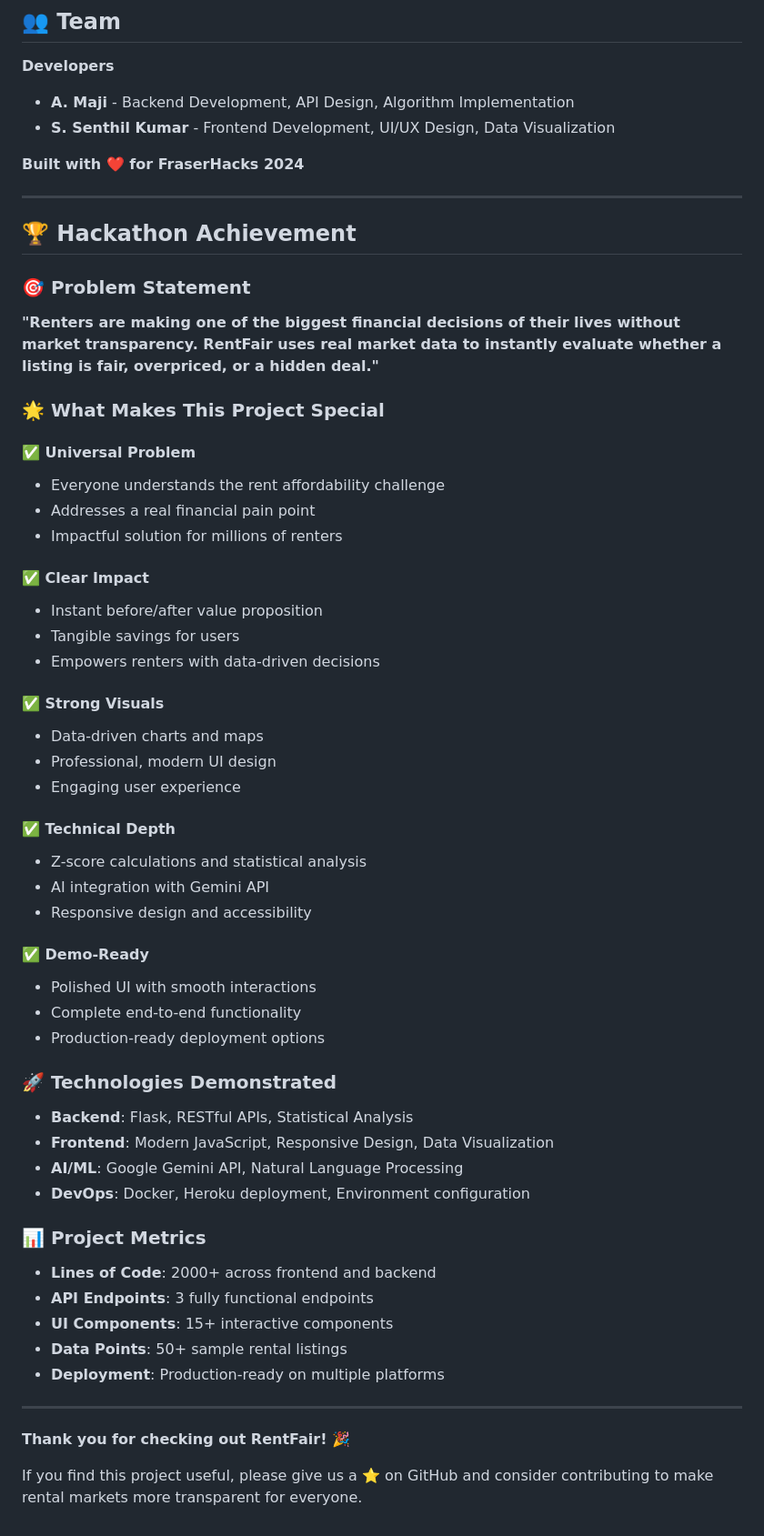
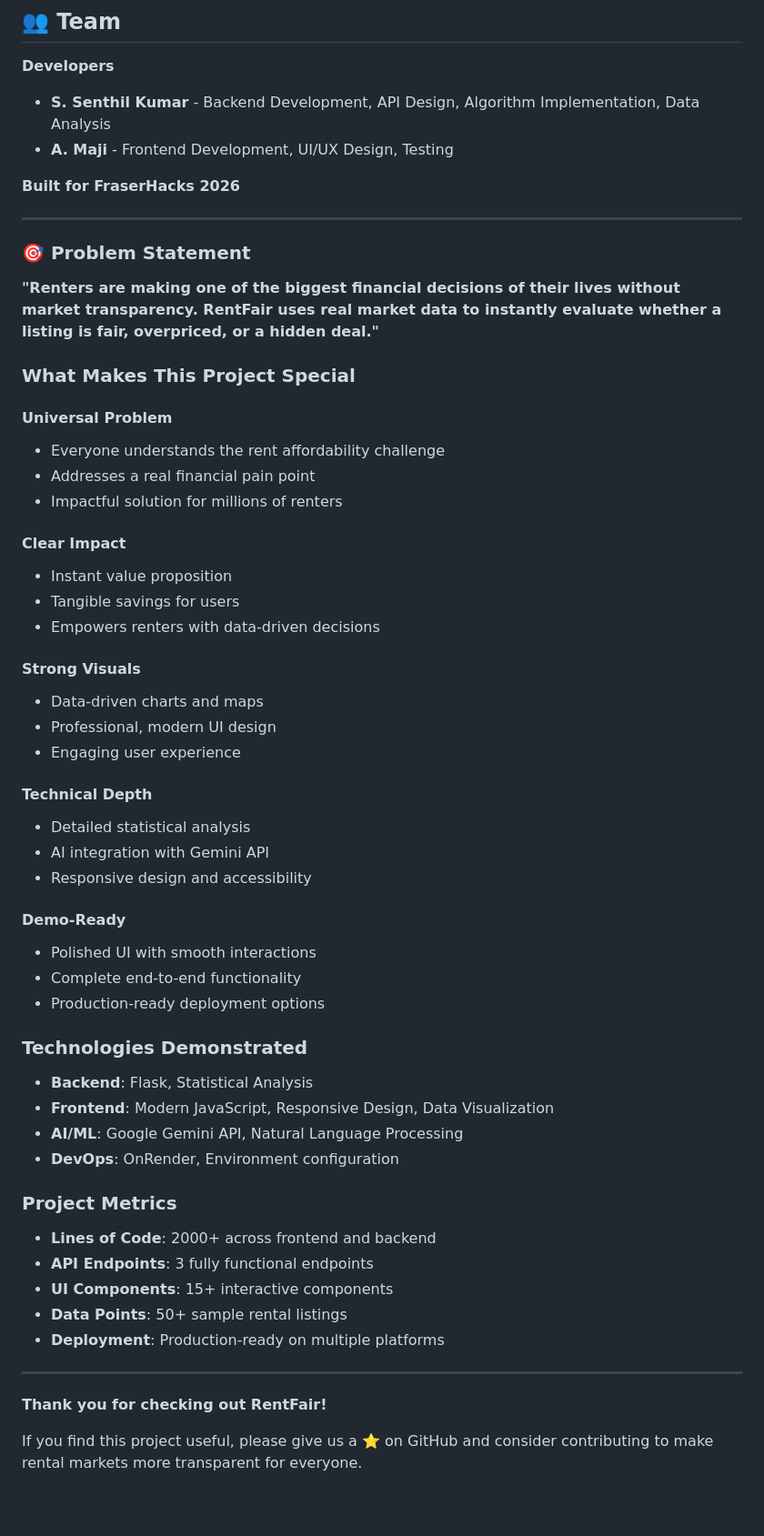
Before and after one commit to SarveshwarSenthilKumar/FraserHacks, a Markdown page: README.md, the part around one of its changes. Shown at 91% size. Rendered like a GitHub page; blank space fills up the shorter version.

```diff
--- a/README.md
+++ b/README.md
@@ -641,52 +421,50 @@ SOFTWARE.
 ## 👥 Team
 
 **Developers**
-- **A. Maji** - Backend Development, API Design, Algorithm Implementation
-- **S. Senthil Kumar** - Frontend Development, UI/UX Design, Data Visualization
+- **S. Senthil Kumar** - Backend Development, API Design, Algorithm Implementation, Data Analysis
+- **A. Maji** - Frontend Development, UI/UX Design, Testing
 
-**Built with ❤️ for FraserHacks 2024**
+**Built for FraserHacks 2026**
 
 ---
-
-## 🏆 Hackathon Achievement
 
 ### 🎯 Problem Statement
 **"Renters are making one of the biggest financial decisions of their lives without market transparency. RentFair uses real market data to instantly evaluate whether a listing is fair, overpriced, or a hidden deal."**
 
-### 🌟 What Makes This Project Special
+###  What Makes This Project Special
 
-#### ✅ **Universal Problem**
+#### **Universal Problem**
 - Everyone understands the rent affordability challenge
 - Addresses a real financial pain point
 - Impactful solution for millions of renters
 
-#### ✅ **Clear Impact**
-- Instant before/after value proposition
+#### **Clear Impact**
+- Instant value proposition
 - Tangible savings for users
 - Empowers renters with data-driven decisions
 
-#### ✅ **Strong Visuals**
+#### **Strong Visuals**
 - Data-driven charts and maps
 - Professional, modern UI design
 - Engaging user experience
 
-#### ✅ **Technical Depth**
-- Z-score calculations and statistical analysis
+#### **Technical Depth**
+- Detailed statistical analysis
 - AI integration with Gemini API
 - Responsive design and accessibility
 
-#### ✅ **Demo-Ready**
+#### **Demo-Ready**
 - Polished UI with smooth interactions
 - Complete end-to-end functionality
 - Production-ready deployment options
 
-### 🚀 Technologies Demonstrated
-- **Backend**: Flask, RESTful APIs, Statistical Analysis
+### Technologies Demonstrated
+- **Backend**: Flask, Statistical Analysis
 - **Frontend**: Modern JavaScript, Responsive Design, Data Visualization
 - **AI/ML**: Google Gemini API, Natural Language Processing
-- **DevOps**: Docker, Heroku deployment, Environment configuration
+- **DevOps**: OnRender, Environment configuration
 
-### 📊 Project Metrics
+### Project Metrics
 - **Lines of Code**: 2000+ across frontend and backend
 - **API Endpoints**: 3 fully functional endpoints
 - **UI Components**: 15+ interactive components
@@ -695,6 +473,6 @@ SOFTWARE.
 
 ---
 
-**Thank you for checking out RentFair! 🎉**
+**Thank you for checking out RentFair!**
 
 If you find this project useful, please give us a ⭐ on GitHub and consider contributing to make rental markets more transparent for everyone.
```
Also changed, not shown: other parts of README.md (+31 -251 lines).
